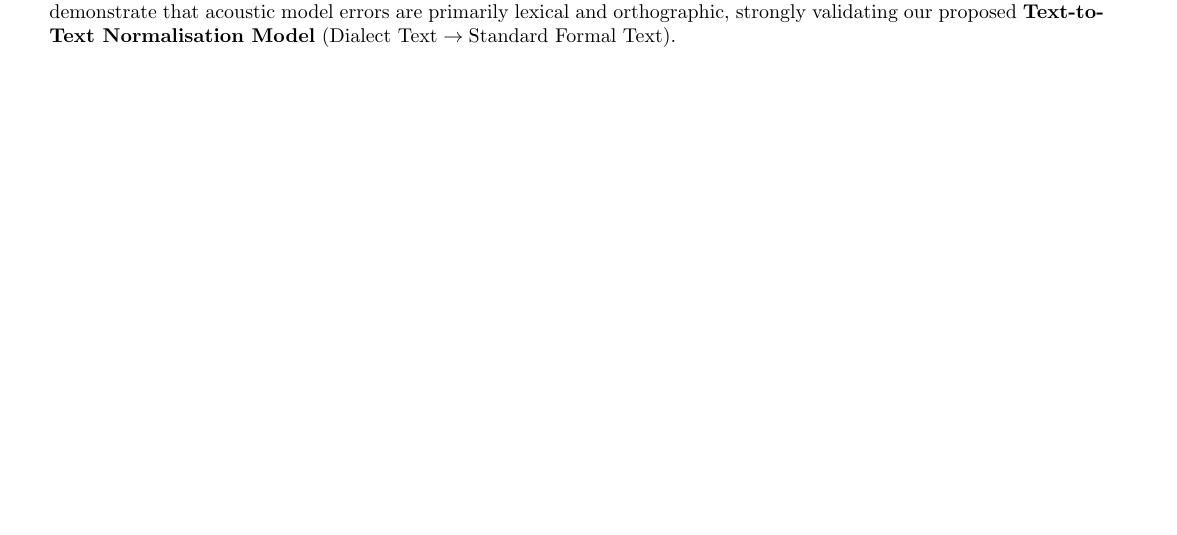
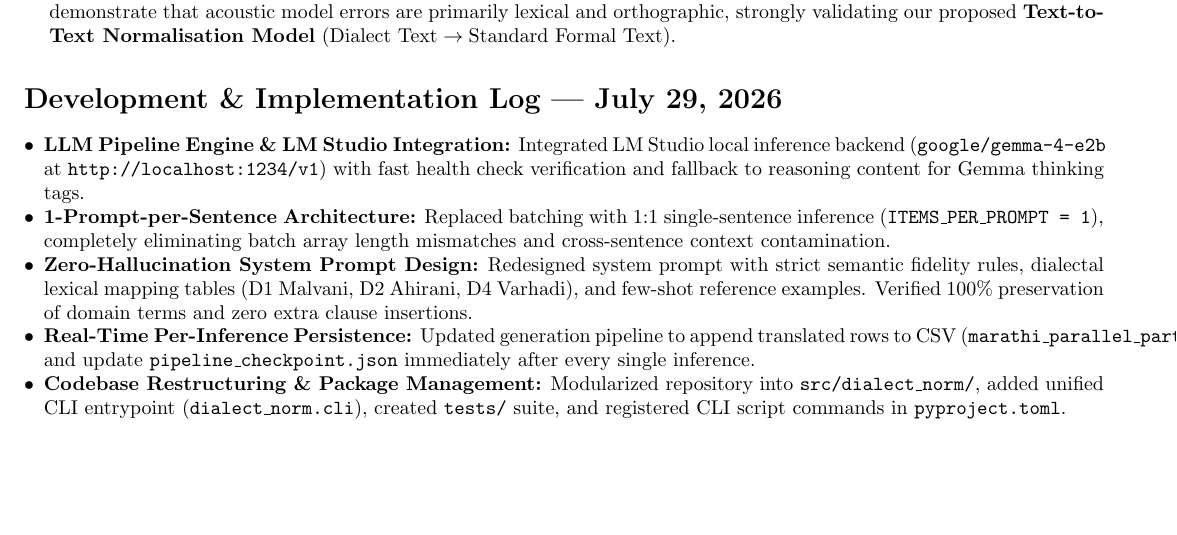
Before and after one commit to rimraf-adi/dialect-normalisation, a LaTeX document (docs/logs.tex): part of page 3 of 3, cut so that both start at the same text. Compiled offline with pdfLaTeX.

Commit message:
docs: update docs/logs.tex with July 29, 2026 development log and pipeline tasks

```diff
--- a/docs/logs.tex
+++ b/docs/logs.tex
@@ -169,4 +169,14 @@
   \item \textbf{Justification for Post-ASR Text-to-Text Normaliser:} High substitution and insertion rates across sub-dialects demonstrate that acoustic model errors are primarily lexical and orthographic, strongly validating our proposed \textbf{Text-to-Text Normalisation Model} ($\text{Dialect Text} \rightarrow \text{Standard Formal Text}$).
 \end{enumerate}
 
+\section*{Development \& Implementation Log --- July 29, 2026}
+
+\begin{itemize}
+  \item \textbf{LLM Pipeline Engine \& LM Studio Integration:} Integrated LM Studio local inference backend (\texttt{google/gemma-4-e2b} at \texttt{http://localhost:1234/v1}) with fast health check verification and fallback to reasoning content for Gemma thinking tags.
+  \item \textbf{1-Prompt-per-Sentence Architecture:} Replaced batching with 1:1 single-sentence inference (\texttt{ITEMS\_PER\_PROMPT = 1}), completely eliminating batch array length mismatches and cross-sentence context contamination.
+  \item \textbf{Zero-Hallucination System Prompt Design:} Redesigned system prompt with strict semantic fidelity rules, dialectal lexical mapping tables (D1 Malvani, D2 Ahirani, D4 Varhadi), and few-shot reference examples. Verified 100\% preservation of domain terms and zero extra clause insertions.
+  \item \textbf{Real-Time Per-Inference Persistence:} Updated generation pipeline to append translated rows to CSV (\texttt{marathi\_parallel\_part\_XXX.csv}) and update \texttt{pipeline\_checkpoint.json} immediately after every single inference.
+  \item \textbf{Codebase Restructuring \& Package Management:} Modularized repository into \texttt{src/dialect\_norm/}, added unified CLI entrypoint (\texttt{dialect\_norm.cli}), created \texttt{tests/} suite, and registered CLI script commands in \texttt{pyproject.toml}.
+\end{itemize}
+
 \end{document}
```
